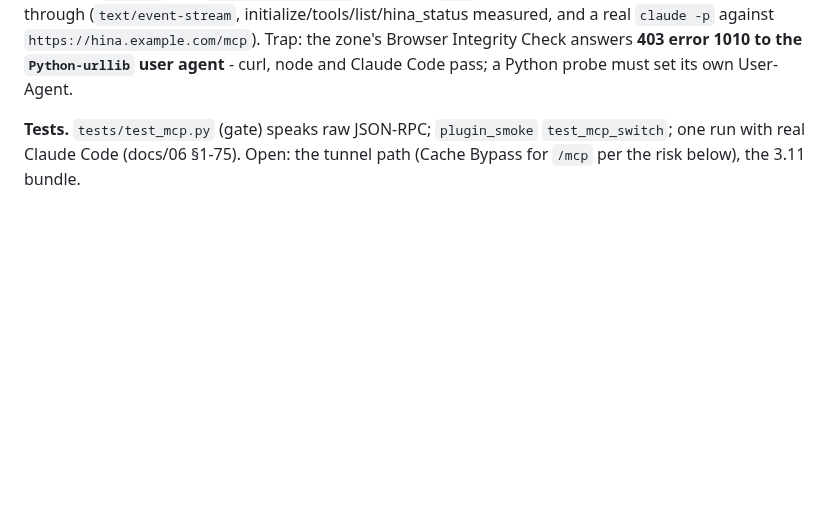
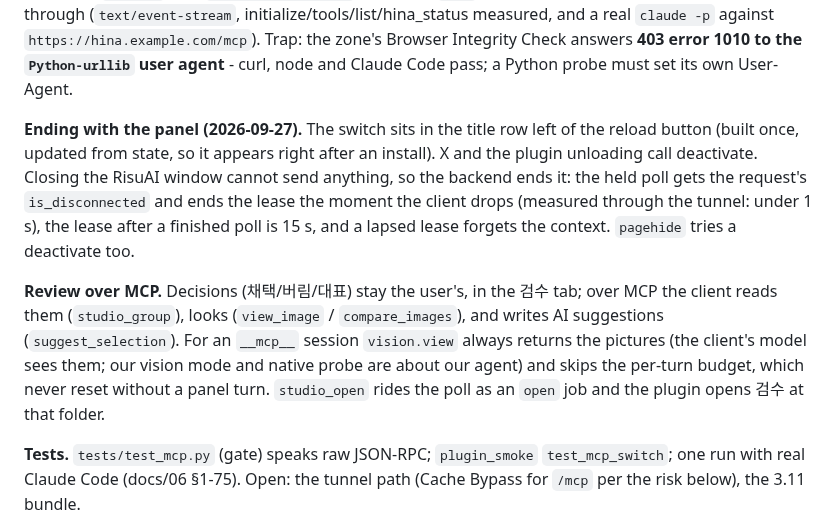
Before and after one commit to nilsonwhang3-spec/risu-hina, a Markdown page: docs/08-external-api-mcp.md, the part around the change. Rendered like a GitHub page; blank space fills up the shorter version.

Commit message:
docs/08: MCP ends with the panel; review over MCP
Co-Authored-By: Claude Opus 5.5 (1M context) <noreply@anthropic.com>

```diff
--- a/docs/08-external-api-mcp.md
+++ b/docs/08-external-api-mcp.md
@@ -70,6 +70,18 @@ uvicorn takes `X-Forwarded-For` from the loopback proxy, so tunnel traffic is NO
 initialize/tools/list/hina_status measured, and a real `claude -p` against `https://hina.example.com/mcp`).
 Trap: the zone's Browser Integrity Check answers **403 error 1010 to the `Python-urllib` user agent** - curl,
 node and Claude Code pass; a Python probe must set its own User-Agent.
+
+**Ending with the panel (2026-09-27).** The switch sits in the title row left of the reload button (built once,
+updated from state, so it appears right after an install). X and the plugin unloading call deactivate. Closing
+the RisuAI window cannot send anything, so the backend ends it: the held poll gets the request's
+`is_disconnected` and ends the lease the moment the client drops (measured through the tunnel: under 1 s), the
+lease after a finished poll is 15 s, and a lapsed lease forgets the context. `pagehide` tries a deactivate too.
+
+**Review over MCP.** Decisions (채택/버림/대표) stay the user's, in the 검수 tab; over MCP the client reads them
+(`studio_group`), looks (`view_image` / `compare_images`), and writes AI suggestions (`suggest_selection`).
+For an `__mcp__` session `vision.view` always returns the pictures (the client's model sees them; our vision mode
+and native probe are about our agent) and skips the per-turn budget, which never reset without a panel turn.
+`studio_open` rides the poll as an `open` job and the plugin opens 검수 at that folder.
 
 **Tests.** `tests/test_mcp.py` (gate) speaks raw JSON-RPC; `plugin_smoke` `test_mcp_switch`; one run with real
 Claude Code (docs/06 §1-75). Open: the tunnel path (Cache Bypass for `/mcp` per the risk below), the 3.11 bundle.
```
